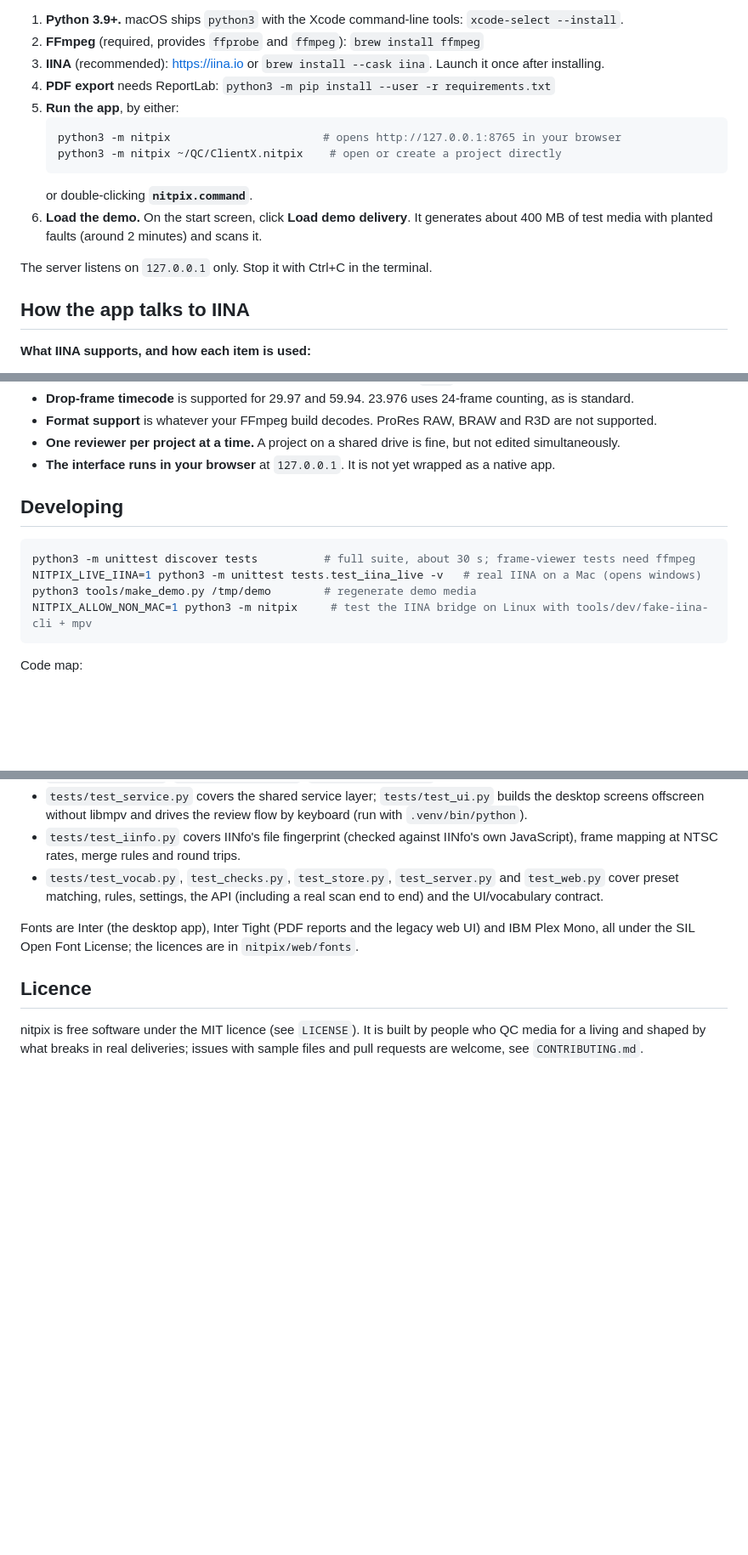
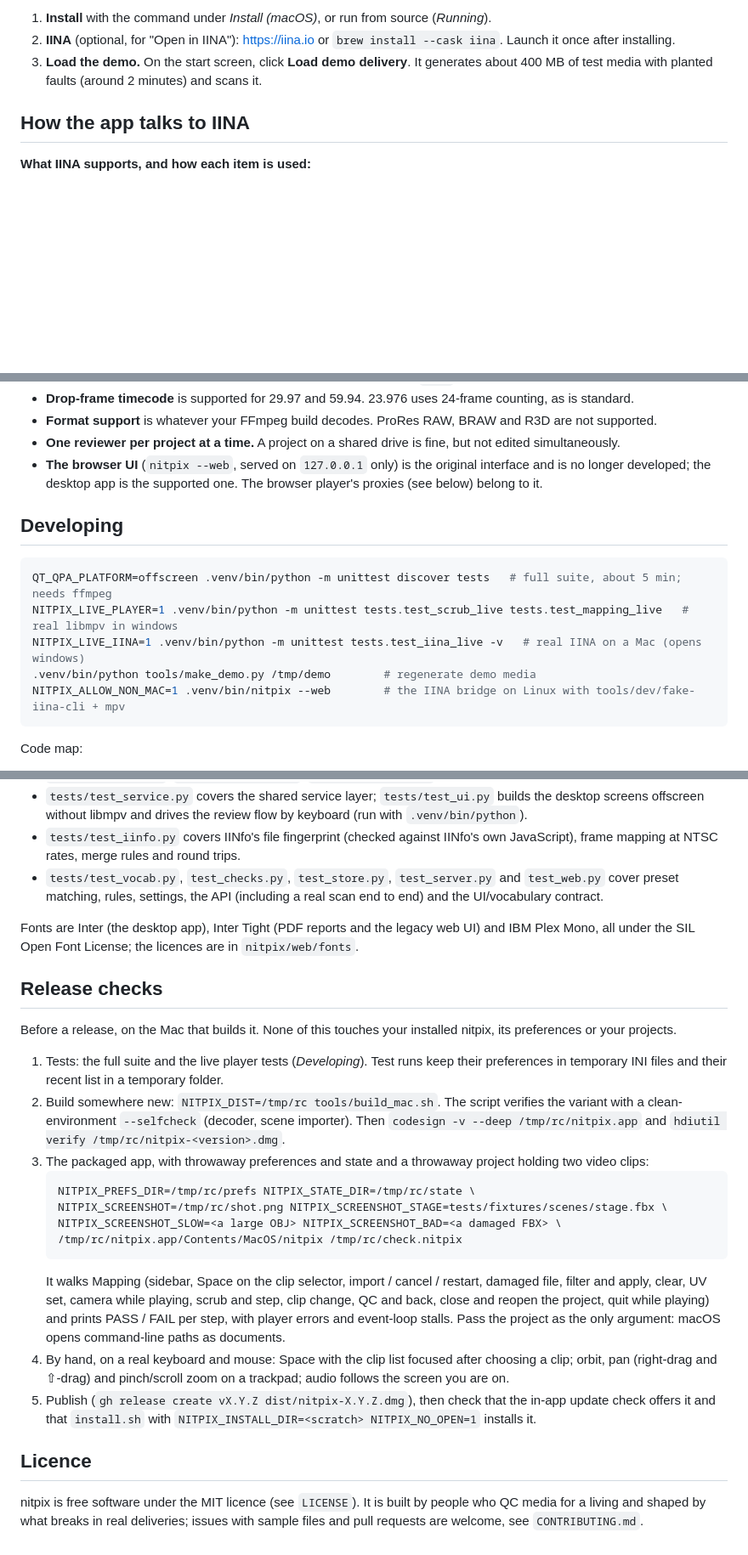
Before and after one commit to ProductionVideo/nitpix, a Markdown page: README.md, 3 parts joined by grey strips. Shown at 85% size. GitHub-like rendering; blank space fills up the shorter version.

Commit message:
README: desktop setup, Mapping support table, release checks
Drops the old browser-era setup (Python 3.9, pip, 127.0.0.1) for the desktop app and uv;
tests run with the app's environment. Mapping gets a works / imports-but-grey / refused /
slow / not-supported table from this round's measurements and model survey. New Release
checks section: build somewhere new, the packaged journey with throwaway preferences, the
hand checks, and post-publish checks.

Co-Authored-By: Claude Opus 5.5 <noreply@anthropic.com>

````diff
--- a/README.md
+++ b/README.md
@@ -115,17 +126,7 @@ The sidebar shows icons with labels and collapses to an icon strip (the chevron
 
-1. **Python 3.9+.** macOS ships `python3` with the Xcode command-line tools: `xcode-select --install`.
-2. **FFmpeg** (required, provides `ffprobe` and `ffmpeg`): `brew install ffmpeg`
-3. **IINA** (recommended): <https://iina.io> or `brew install --cask iina`. Launch it once after installing.
-4. **PDF export** needs ReportLab: `python3 -m pip install --user -r requirements.txt`
-5. **Run the app**, by either:
-   ```bash
-   python3 -m nitpix                       # opens http://127.0.0.1:8765 in your browser
-   python3 -m nitpix ~/QC/ClientX.nitpix    # open or create a project directly
-   ```
-   or double-clicking **`nitpix.command`**.
-6. **Load the demo.** On the start screen, click **Load demo delivery**. It generates about 400 MB of test media with planted faults (around 2 minutes) and scans it.
-
-The server listens on `127.0.0.1` only. Stop it with Ctrl+C in the terminal.
+1. **Install** with the command under *Install (macOS)*, or run from source (*Running*).
+2. **IINA** (optional, for "Open in IINA"): <https://iina.io> or `brew install --cask iina`. Launch it once after installing.
+3. **Load the demo.** On the start screen, click **Load demo delivery**. It generates about 400 MB of test media with planted faults (around 2 minutes) and scans it.
 
 ## How the app talks to IINA
 
@@ -231,15 +232,16 @@ Reopen a project from the start screen, or with `python3 -m nitpix path/to/proje
 - **Drop-frame timecode** is supported for 29.97 and 59.94. 23.976 uses 24-frame counting, as is standard.
 - **Format support** is whatever your FFmpeg build decodes. ProRes RAW, BRAW and R3D are not supported.
 - **One reviewer per project at a time.** A project on a shared drive is fine, but not edited simultaneously.
-- **The interface runs in your browser** at `127.0.0.1`. It is not yet wrapped as a native app.
+- **The browser UI** (`nitpix --web`, served on `127.0.0.1` only) is the original interface and is no longer developed; the desktop app is the supported one. The browser player's proxies (see below) belong to it.
 
 ## Developing
 
 ```bash
-python3 -m unittest discover tests          # full suite, about 30 s; frame-viewer tests need ffmpeg
-NITPIX_LIVE_IINA=1 python3 -m unittest tests.test_iina_live -v   # real IINA on a Mac (opens windows)
-python3 tools/make_demo.py /tmp/demo        # regenerate demo media
-NITPIX_ALLOW_NON_MAC=1 python3 -m nitpix     # test the IINA bridge on Linux with tools/dev/fake-iina-cli + mpv
+QT_QPA_PLATFORM=offscreen .venv/bin/python -m unittest discover tests   # full suite, about 5 min; needs ffmpeg
+NITPIX_LIVE_PLAYER=1 .venv/bin/python -m unittest tests.test_scrub_live tests.test_mapping_live   # real libmpv in windows
+NITPIX_LIVE_IINA=1 .venv/bin/python -m unittest tests.test_iina_live -v   # real IINA on a Mac (opens windows)
+.venv/bin/python tools/make_demo.py /tmp/demo        # regenerate demo media
+NITPIX_ALLOW_NON_MAC=1 .venv/bin/nitpix --web        # the IINA bridge on Linux with tools/dev/fake-iina-cli + mpv
 ```
 
 Code map:
@@ -277,6 +279,23 @@ Tests:
 
 Fonts are Inter (the desktop app), Inter Tight (PDF reports and the legacy web UI) and IBM Plex Mono, all under the SIL Open Font License; the licences are in `nitpix/web/fonts`.
 
+## Release checks
+
+Before a release, on the Mac that builds it. None of this touches your installed nitpix, its preferences or your projects.
+
+1. Tests: the full suite and the live player tests (*Developing*). Test runs keep their preferences in temporary INI files and their recent list in a temporary folder.
+2. Build somewhere new: `NITPIX_DIST=/tmp/rc tools/build_mac.sh`. The script verifies the variant with a clean-environment `--selfcheck` (decoder, scene importer). Then `codesign -v --deep /tmp/rc/nitpix.app` and `hdiutil verify /tmp/rc/nitpix-<version>.dmg`.
+3. The packaged app, with throwaway preferences and state and a throwaway project holding two video clips:
+   ```bash
+   NITPIX_PREFS_DIR=/tmp/rc/prefs NITPIX_STATE_DIR=/tmp/rc/state \
+   NITPIX_SCREENSHOT=/tmp/rc/shot.png NITPIX_SCREENSHOT_STAGE=tests/fixtures/scenes/stage.fbx \
+   NITPIX_SCREENSHOT_SLOW=<a large OBJ> NITPIX_SCREENSHOT_BAD=<a damaged FBX> \
+   /tmp/rc/nitpix.app/Contents/MacOS/nitpix /tmp/rc/check.nitpix
+   ```
+   It walks Mapping (sidebar, Space on the clip selector, import / cancel / restart, damaged file, filter and apply, clear, UV set, camera while playing, scrub and step, clip change, QC and back, close and reopen the project, quit while playing) and prints PASS / FAIL per step, with player errors and event-loop stalls. Pass the project as the only argument: macOS opens command-line paths as documents.
+4. By hand, on a real keyboard and mouse: Space with the clip list focused after choosing a clip; orbit, pan (right-drag and ⇧-drag) and pinch/scroll zoom on a trackpad; audio follows the screen you are on.
+5. Publish (`gh release create vX.Y.Z dist/nitpix-X.Y.Z.dmg`), then check that the in-app update check offers it and that `install.sh` with `NITPIX_INSTALL_DIR=<scratch> NITPIX_NO_OPEN=1` installs it.
+
 ## Licence
 
 nitpix is free software under the MIT licence (see `LICENSE`). It is built by people who QC media for a living and shaped by what breaks in real deliveries; issues with sample files and pull requests are welcome, see `CONTRIBUTING.md`.
````
Also changed, not shown: other parts of README.md (+13 -2 lines).
